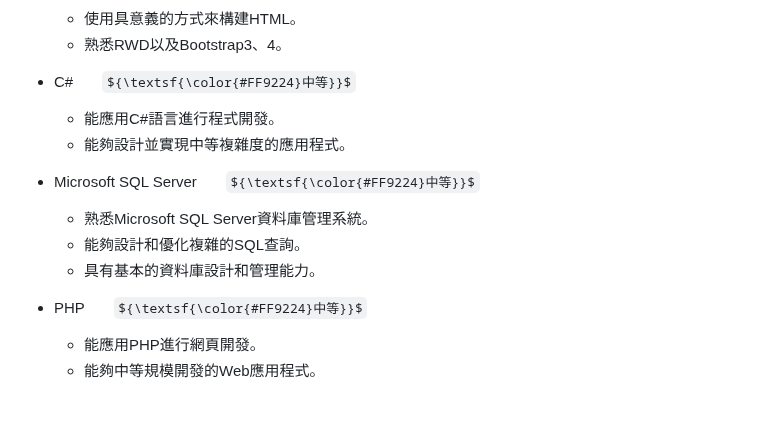
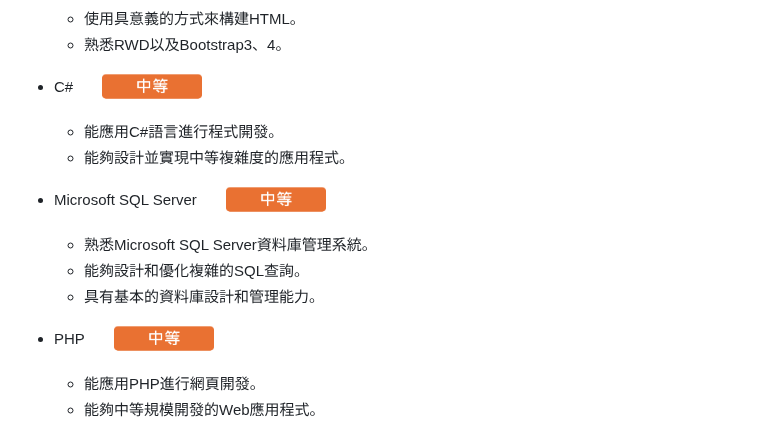
Before and after one commit to fengqian0914/fengqian0914.github.io, a Markdown page: README.md, the part around one of its changes. GitHub-like rendering; some formulas as TeX source; blank space fills up the shorter version.

```diff
--- a/README.md
+++ b/README.md
@@ -64,13 +64,13 @@
 
     - 使用具意義的方式來構建HTML。
     - 熟悉RWD以及Bootstrap3、4。
-  - C# &nbsp;&nbsp;&nbsp;&nbsp;&nbsp; ${\textsf{\color{#FF9224}中等}}$
+  - C# &nbsp;&nbsp;&nbsp;&nbsp;&nbsp; <img src="https://github.com/fengqian0914/fengqian0914.github.io/blob/main/img/level2.png" width=100px>
      - 能應用C#語言進行程式開發。
      - 能夠設計並實現中等複雜度的應用程式。
-  - Microsoft SQL Server &nbsp;&nbsp;&nbsp;&nbsp;&nbsp; ${\textsf{\color{#FF9224}中等}}$
+  - Microsoft SQL Server &nbsp;&nbsp;&nbsp;&nbsp;&nbsp; <img src="https://github.com/fengqian0914/fengqian0914.github.io/blob/main/img/level2.png" width=100px>
     - 熟悉Microsoft SQL Server資料庫管理系統。
     - 能夠設計和優化複雜的SQL查詢。
     - 具有基本的資料庫設計和管理能力。
-  - PHP &nbsp;&nbsp;&nbsp;&nbsp;&nbsp; ${\textsf{\color{#FF9224}中等}}$
+  - PHP &nbsp;&nbsp;&nbsp;&nbsp;&nbsp; <img src="https://github.com/fengqian0914/fengqian0914.github.io/blob/main/img/level2.png" width=100px>
     - 能應用PHP進行網頁開發。
     - 能夠中等規模開發的Web應用程式。
```
Also changed, not shown: other parts of README.md (+3 -3 lines).
